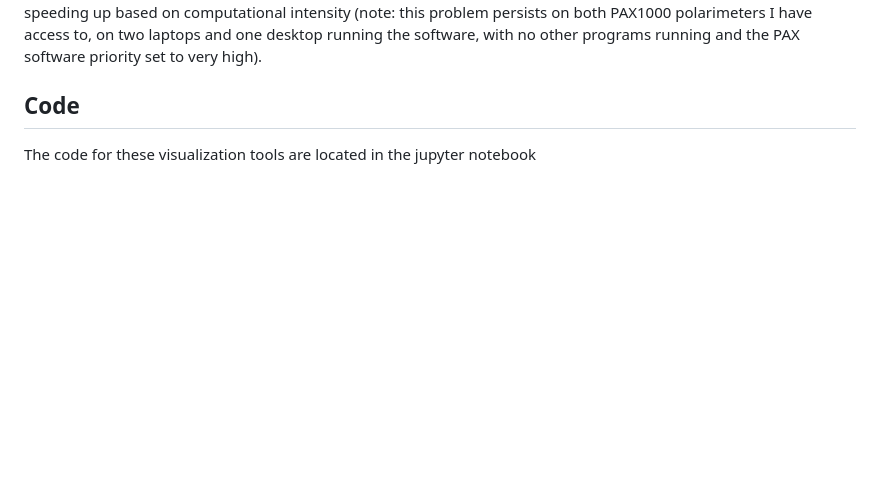
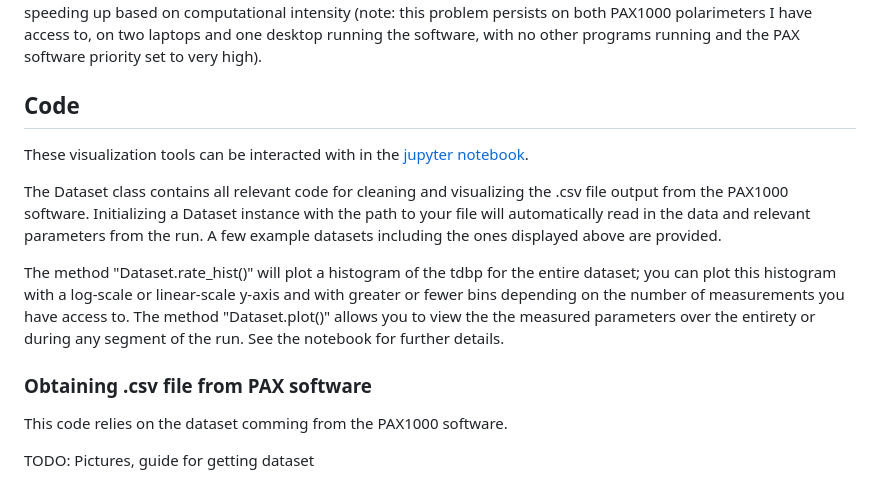
Before and after one commit to evanshaped/PAX-rate-visualization, a Markdown page: README.md, the part around the change printed below. Drawn GitHub-style; blank space fills up the shorter version.

```diff
--- a/README.md
+++ b/README.md
@@ -37,4 +37,13 @@ Here is another dataset taken minutes before example 1. The only difference is t
 Interestingly, we sometimes obtain spacing between points that is less than the nominal value (faster than expected), but larger gaps balance them out to keep the average tdbp at the nominal value. This suggests that the PAX software that records timestamped measurements may have trouble managing resources, occasinally slowing down or speeding up based on computational intensity (note: this problem persists on both PAX1000 polarimeters I have access to, on two laptops and one desktop running the software, with no other programs running and the PAX software priority set to very high).
 
 ## Code
-The code for these visualization tools are located in the jupyter notebook
+These visualization tools can be interacted with in the [jupyter notebook](PAX_Code_Notebook.ipynb).
+
+The Dataset class contains all relevant code for cleaning and visualizing the .csv file output from the PAX1000 software. Initializing a Dataset instance with the path to your file will automatically read in the data and relevant parameters from the run. A few example datasets including the ones displayed above are provided.
+
+The method "Dataset.rate_hist()" will plot a histogram of the tdbp for the entire dataset; you can plot this histogram with a log-scale or linear-scale y-axis and with greater or fewer bins depending on the number of measurements you have access to. The method "Dataset.plot()" allows you to view the the measured parameters over the entirety or during any segment of the run. See the notebook for further details.
+
+### Obtaining .csv file from PAX software
+This code relies on the dataset comming from the PAX1000 software.
+
+TODO: Pictures, guide for getting dataset
```
Also changed, not shown: other parts of README.md (+2 -2 lines).
